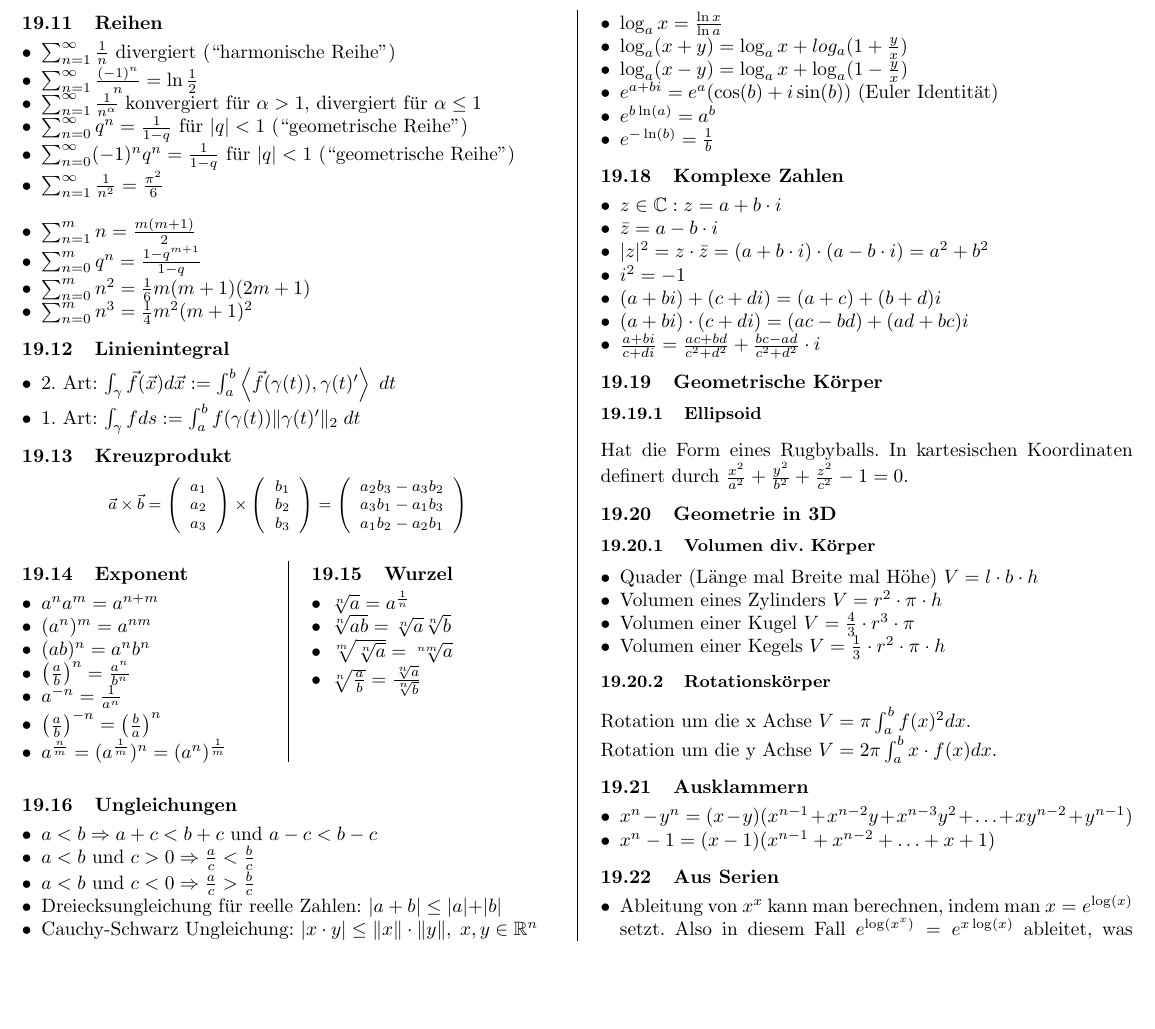
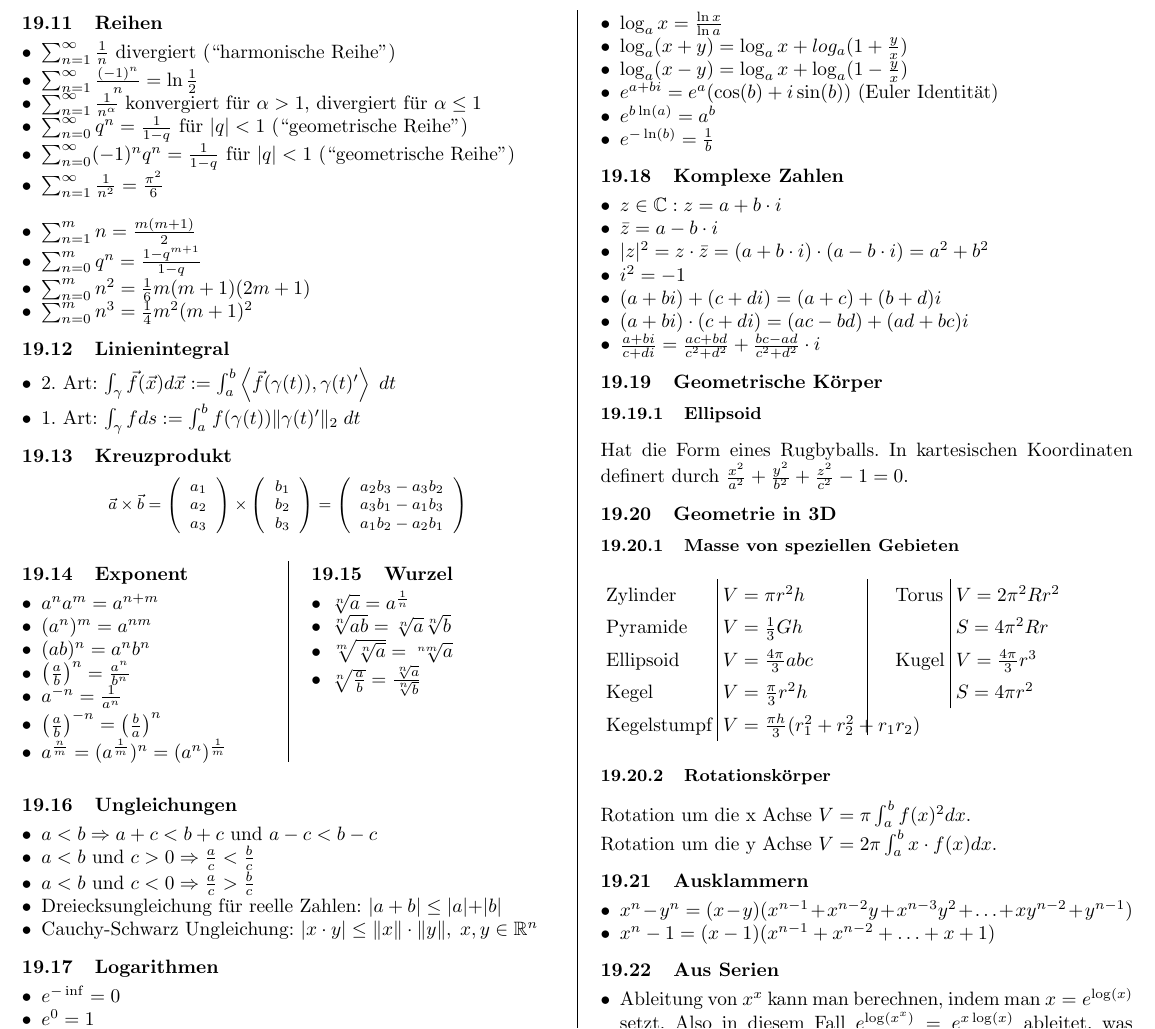
Before and after one commit to groggi/eth-bsc-analysis-zfp, a LaTeX document (main.tex, which reads formeltafel.tex): part of page 18 of 20 before the commit and part of page 19 of 21 after it, cut so that both start at the same text, the shorter picture padded with empty space. Compiled offline with pdfLaTeX.

Commit message:
Masse von speziellen Gebieten
Erweiterung von "Volumen div. Körper". Enthält leider einen kleine
formatierungsfehler.

```diff
--- a/formeltafel.tex
+++ b/formeltafel.tex
@@ -387,16 +387,31 @@ $\frac{x^2}{a^2} + \frac{y^2}{b^2} + \frac{z^2}{c^2} - 1 = 0$.
 
 \subsection{Geometrie in 3D}
 %evtl. nicht nötig. Aber in alten prüfungen oft gefragt.
-\subsubsection{Volumen div. Körper}
-\begin{itemize}[leftmargin=*]
-   \item Quader (Länge mal Breite mal Höhe) $V = l \cdot b \cdot h$
-   \item Volumen eines Zylinders $V = r^2 \cdot \pi \cdot h$
-   \item Volumen einer Kugel  $V = \frac{4}{3} \cdot r^3 \cdot \pi$
-   \item Volumen einer Kegels  $V = \frac{1}{3} \cdot r^2 \cdot \pi \cdot h$
-\end{itemize}
+\subsubsection{Masse von speziellen Gebieten}
+	\begin{multicols}{2}
+	\renewcommand\arraystretch{1.4}
+	\begin{tabular}{l|l}
+		Zylinder   &   $ V = \pi r^2 h $ \\
+		Pyramide   &   $ V = \frac{1}{3} G h $ \\
+		Ellipsoid   &   $ V = \frac{4 \pi}{3} a b c $ \\
+		Kegel   &   $ V = \frac{\pi}{3} r^2 h $ \\
+		Kegelstumpf   &   $ V = \frac{\pi h}{3} (r_1^2+r_2^2 + r_1 r_2) $
+	\end{tabular}
+
+	\columnbreak
+	\begin{tabular}{l|l}
+		Torus   &   $ V = 2 \pi^2 R r^2 $ \\
+		   &   $ S = 4 \pi^2 R r $ \\
+		Kugel   &   $ V = \frac{4 \pi}{3} r^3 $ \\
+		   &   $ S = 4 \pi r^2 $
+	\end{tabular}
+	\end{multicols}
+
  \subsubsection{Rotationskörper}
  Rotation um die x Achse $V=\pi \int_a^b f(x)^2 dx.$\\
  Rotation um die y Achse $V=2\pi \int_a^b x \cdot f(x) dx.$
+
+
 
 \subsection{Ausklammern}
 \begin{itemize}[leftmargin=*]
```
